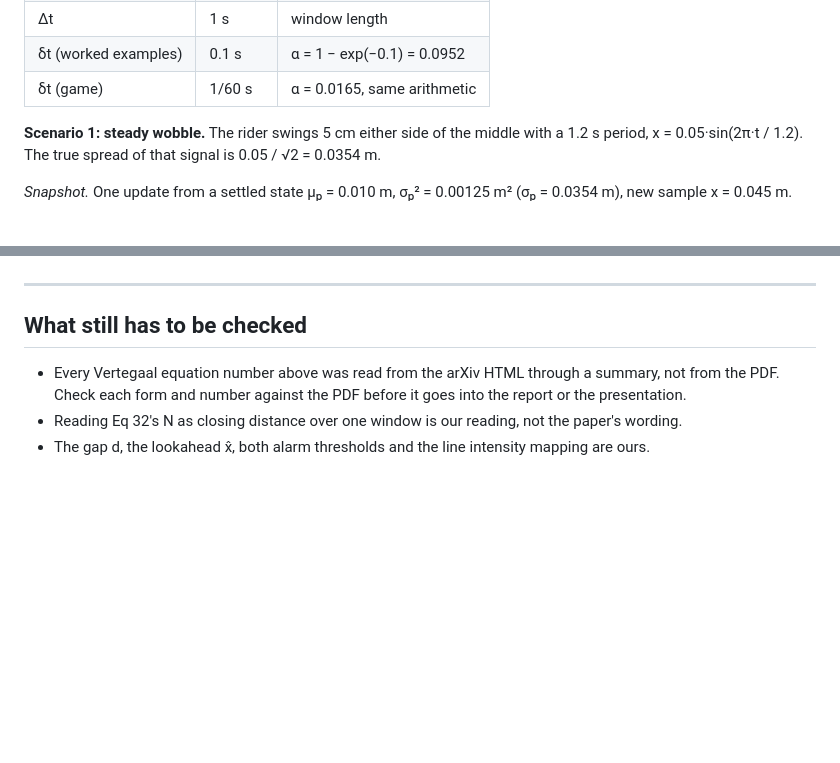
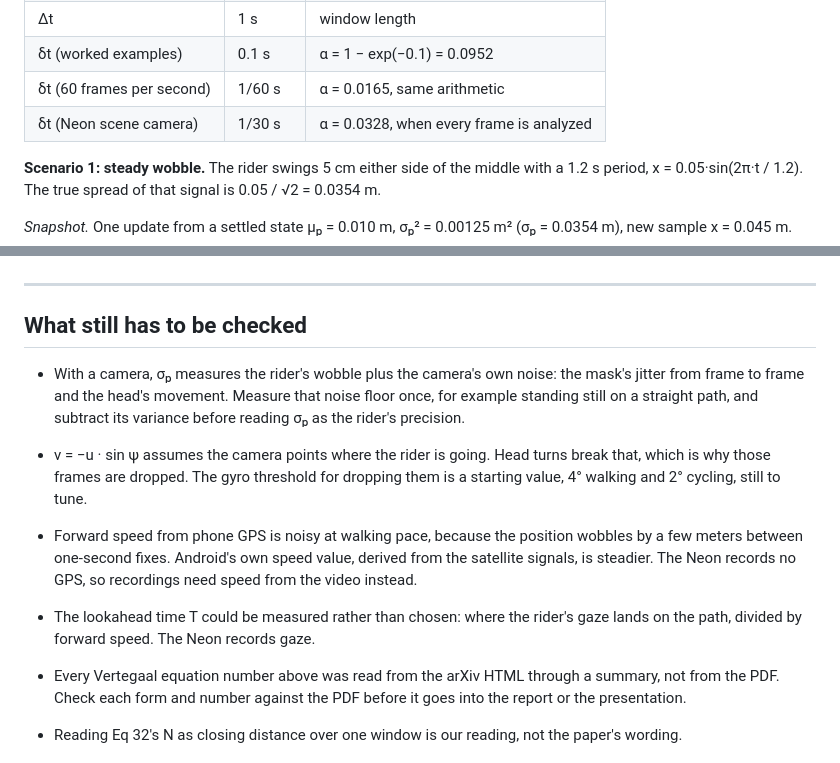
Before and after one commit to Re0mar/NeuromorphicPaths, a Markdown page: docs/math/surprise_and_tau.md, 2 parts joined by grey strips. Rendered like a GitHub page; folded sections open; blank space fills up the shorter version.

```diff
--- a/docs/math/surprise_and_tau.md
+++ b/docs/math/surprise_and_tau.md
@@ -96,7 +149,8 @@ Settings shared by every scenario in this document:
 | σₜ | 0.338 m | 0.7 / 2.07 |
 | Δt | 1 s | window length |
 | δt (worked examples) | 0.1 s | α = 1 − exp(−0.1) = 0.0952 |
-| δt (game) | 1/60 s | α = 0.0165, same arithmetic |
+| δt (60 frames per second) | 1/60 s | α = 0.0165, same arithmetic |
+| δt (Neon scene camera) | 1/30 s | α = 0.0328, when every frame is analyzed |
 
 **Scenario 1: steady wobble.** The rider swings 5 cm either side of the middle with a 1.2 s period,
 x = 0.05·sin(2π·t / 1.2). The true spread of that signal is 0.05 / √2 = 0.0354 m.
@@ -428,6 +482,19 @@ below the rider's own baseline.
 
 ## What still has to be checked
 
+- With a camera, σₚ measures the rider's wobble plus the camera's own noise: the mask's jitter
+  from frame to frame and the head's movement. Measure that noise floor once, for example
+  standing still on a straight path, and subtract its variance before reading σₚ as the rider's
+  precision.
+- v = −u · sin ψ assumes the camera points where the rider is going. Head turns break that,
+  which is why those frames are dropped. The gyro threshold for dropping them is a starting
+  value, 4° walking and 2° cycling, still to tune.
+- Forward speed from phone GPS is noisy at walking pace, because the position wobbles by a few
+  meters between one-second fixes. Android's own speed value, derived from the satellite signals,
+  is steadier. The Neon records no GPS, so recordings need speed from the video instead.
+- The lookahead time T could be measured rather than chosen: where the rider's gaze lands on the
+  path, divided by forward speed. The Neon records gaze.
+
 - Every Vertegaal equation number above was read from the arXiv HTML through a summary, not from
   the PDF. Check each form and number against the PDF before it goes into the report or the
   presentation.
```
Also changed, not shown: other parts of docs/math/surprise_and_tau.md (+57 -4 lines).
